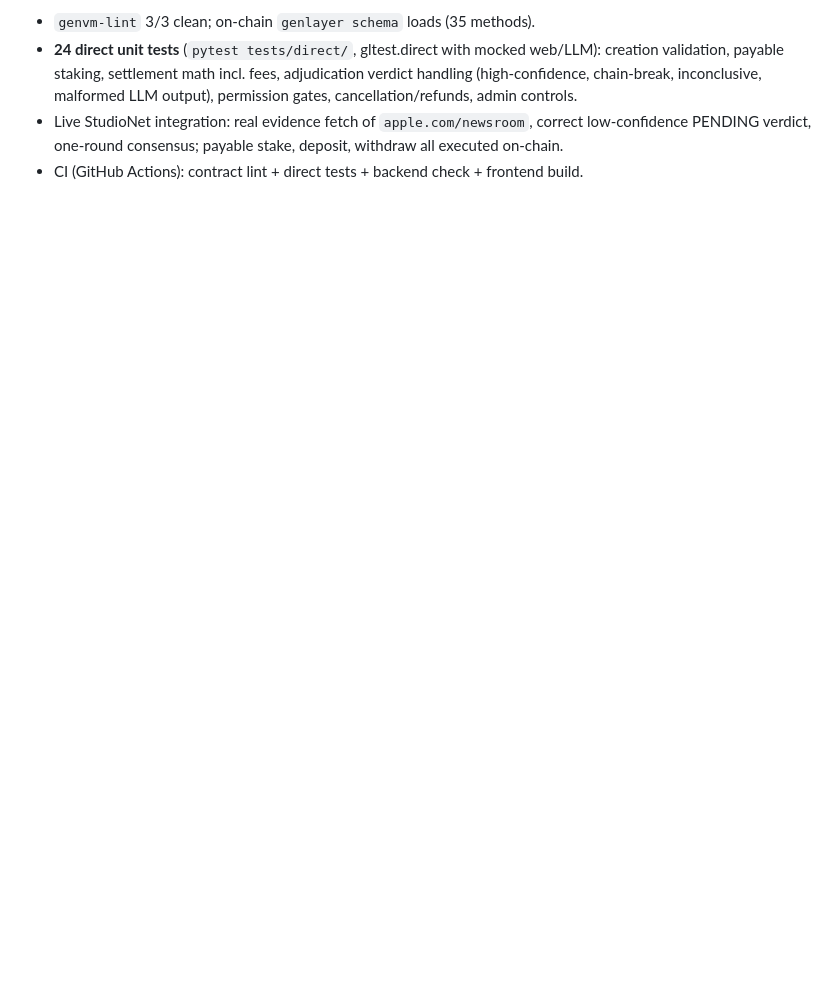
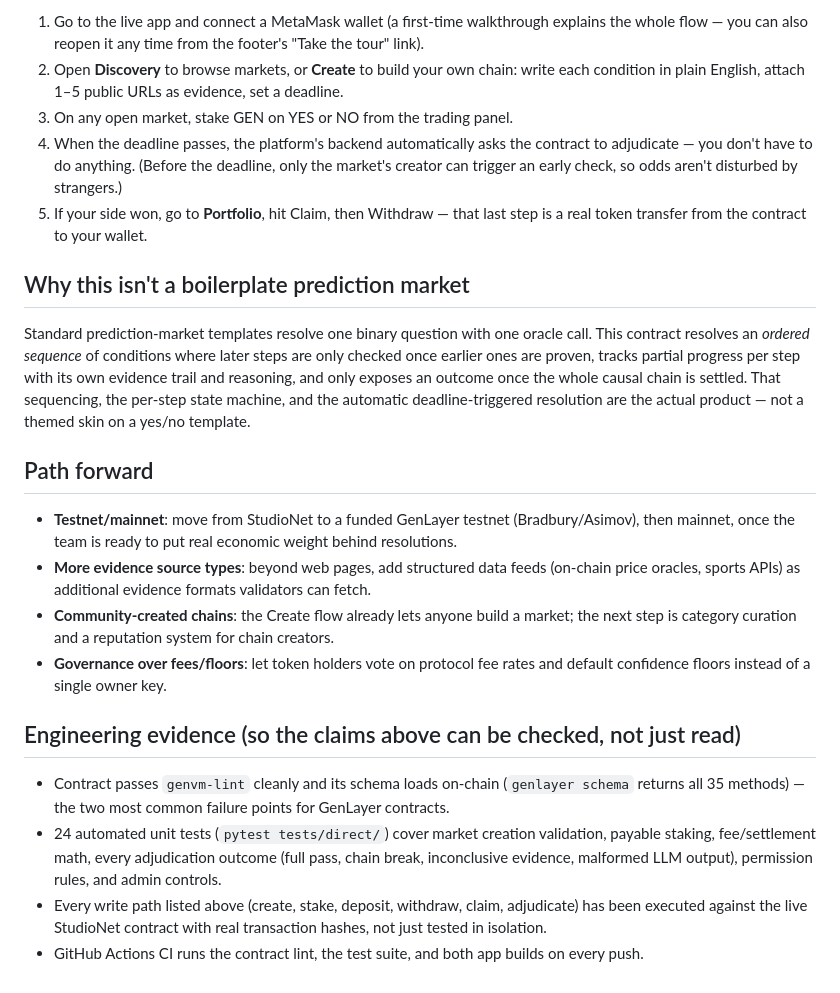
Before and after one commit to zoefunds/Event-Weaver, a Markdown page: SUBMISSION.md, the part around one of its changes. Rendered like a GitHub page; blank space fills up the shorter version.

```diff
--- a/SUBMISSION.md
+++ b/SUBMISSION.md
@@ -56,10 +64,44 @@ adjudication is permissionless **and automatic** — the always-on backend resol
 
-- `genvm-lint` 3/3 clean; on-chain `genlayer schema` loads (35 methods).
-- **24 direct unit tests** (`pytest tests/direct/`, gltest.direct with mocked web/LLM):
-  creation validation, payable staking, settlement math incl. fees, adjudication verdict
-  handling (high-confidence, chain-break, inconclusive, malformed LLM output), permission
-  gates, cancellation/refunds, admin controls.
-- Live StudioNet integration: real evidence fetch of `apple.com/newsroom`, correct
-  low-confidence PENDING verdict, one-round consensus; payable stake, deposit, withdraw all
-  executed on-chain.
-- CI (GitHub Actions): contract lint + direct tests + backend check + frontend build.
+1. Go to the live app and connect a MetaMask wallet (a first-time walkthrough explains the
+   whole flow — you can also reopen it any time from the footer's "Take the tour" link).
+2. Open **Discovery** to browse markets, or **Create** to build your own chain: write each
+   condition in plain English, attach 1–5 public URLs as evidence, set a deadline.
+3. On any open market, stake GEN on YES or NO from the trading panel.
+4. When the deadline passes, the platform's backend automatically asks the contract to
+   adjudicate — you don't have to do anything. (Before the deadline, only the market's
+   creator can trigger an early check, so odds aren't disturbed by strangers.)
+5. If your side won, go to **Portfolio**, hit Claim, then Withdraw — that last step is a
+   real token transfer from the contract to your wallet.
+
+## Why this isn't a boilerplate prediction market
+
+Standard prediction-market templates resolve one binary question with one oracle call. This
+contract resolves an *ordered sequence* of conditions where later steps are only checked
+once earlier ones are proven, tracks partial progress per step with its own evidence trail
+and reasoning, and only exposes an outcome once the whole causal chain is settled. That
+sequencing, the per-step state machine, and the automatic deadline-triggered resolution are
+the actual product — not a themed skin on a yes/no template.
+
+## Path forward
+
+- **Testnet/mainnet**: move from StudioNet to a funded GenLayer testnet (Bradbury/Asimov),
+  then mainnet, once the team is ready to put real economic weight behind resolutions.
+- **More evidence source types**: beyond web pages, add structured data feeds (on-chain price
+  oracles, sports APIs) as additional evidence formats validators can fetch.
+- **Community-created chains**: the Create flow already lets anyone build a market; the
+  next step is category curation and a reputation system for chain creators.
+- **Governance over fees/floors**: let token holders vote on protocol fee rates and default
+  confidence floors instead of a single owner key.
+
+## Engineering evidence (so the claims above can be checked, not just read)
+
+- Contract passes `genvm-lint` cleanly and its schema loads on-chain (`genlayer schema`
+  returns all 35 methods) — the two most common failure points for GenLayer contracts.
+- 24 automated unit tests (`pytest tests/direct/`) cover market creation validation, payable
+  staking, fee/settlement math, every adjudication outcome (full pass, chain break,
+  inconclusive evidence, malformed LLM output), permission rules, and admin controls.
+- Every write path listed above (create, stake, deposit, withdraw, claim, adjudicate) has
+  been executed against the live StudioNet contract with real transaction hashes, not just
+  tested in isolation.
+- GitHub Actions CI runs the contract lint, the test suite, and both app builds on every
+  push.
```
Also changed, not shown: other parts of SUBMISSION.md (+48 -40 lines), README.md (+14 -2 lines).
